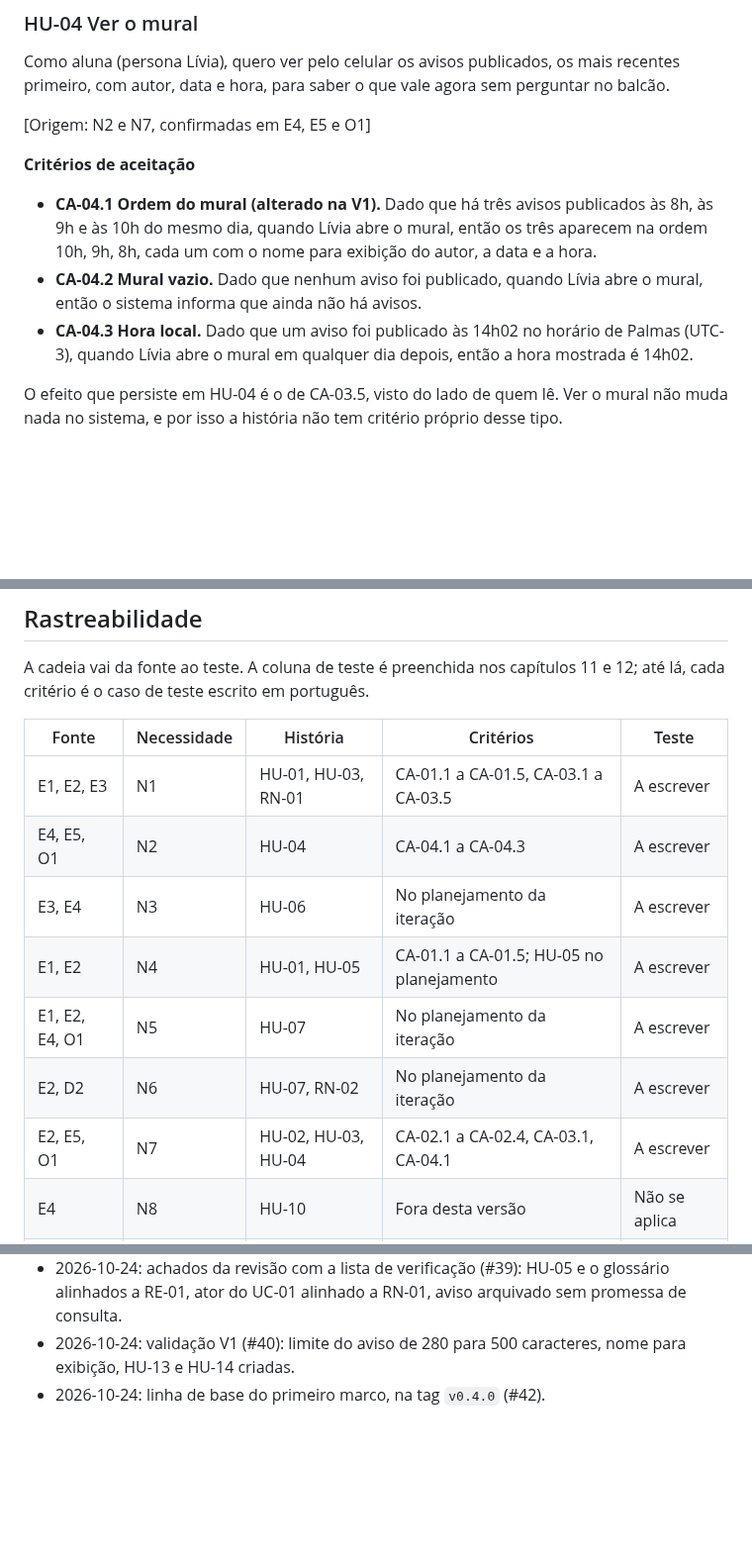
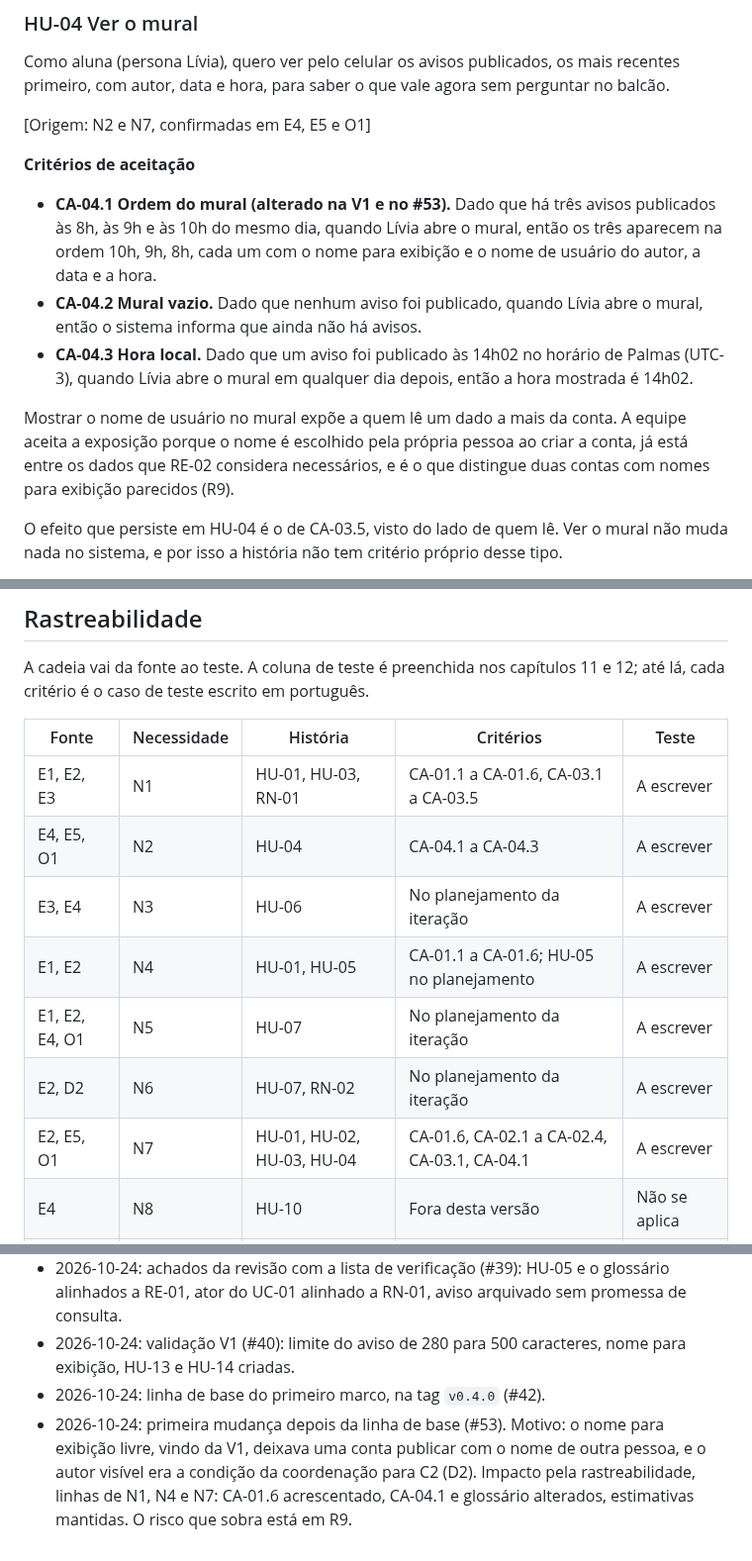
Before and after one commit to jacksongomesbr/uft-cc-es-mini-mural, a Markdown page: REQUISITOS.md, 3 parts joined by grey strips. Shown at 99% size. Rendered like a GitHub page; blank space fills up the shorter version.

```diff
--- a/REQUISITOS.md
+++ b/REQUISITOS.md
@@ -190,15 +197,20 @@ para saber o que vale agora sem perguntar no balcão.
 
 **Critérios de aceitação**
 
-- **CA-04.1 Ordem do mural (alterado na V1).** Dado que há três avisos publicados às 8h, às 9h
+- **CA-04.1 Ordem do mural (alterado na V1 e no #53).** Dado que há três avisos publicados às 8h, às 9h
   e às 10h do mesmo dia, quando Lívia abre o mural, então os três aparecem na
-  ordem 10h, 9h, 8h, cada um com o nome para exibição do autor, a data e a
-  hora.
+  ordem 10h, 9h, 8h, cada um com o nome para exibição e o nome de usuário do
+  autor, a data e a hora.
 - **CA-04.2 Mural vazio.** Dado que nenhum aviso foi publicado, quando Lívia
   abre o mural, então o sistema informa que ainda não há avisos.
 - **CA-04.3 Hora local.** Dado que um aviso foi publicado às 14h02 no horário
   de Palmas (UTC-3), quando Lívia abre o mural em qualquer dia depois, então a
   hora mostrada é 14h02.
+
+Mostrar o nome de usuário no mural expõe a quem lê um dado a mais da conta. A
+equipe aceita a exposição porque o nome é escolhido pela própria pessoa ao
+criar a conta, já está entre os dados que RE-02 considera necessários, e é o
+que distingue duas contas com nomes para exibição parecidos (R9).
 
 O efeito que persiste em HU-04 é o de CA-03.5, visto do lado de quem lê. Ver o
 mural não muda nada no sistema, e por isso a história não tem critério próprio
@@ -424,13 +436,13 @@ e 12; até lá, cada critério é o caso de teste escrito em português.
 
 | Fonte | Necessidade | História | Critérios | Teste |
 |---|---|---|---|---|
-| E1, E2, E3 | N1 | HU-01, HU-03, RN-01 | CA-01.1 a CA-01.5, CA-03.1 a CA-03.5 | A escrever |
+| E1, E2, E3 | N1 | HU-01, HU-03, RN-01 | CA-01.1 a CA-01.6, CA-03.1 a CA-03.5 | A escrever |
 | E4, E5, O1 | N2 | HU-04 | CA-04.1 a CA-04.3 | A escrever |
 | E3, E4 | N3 | HU-06 | No planejamento da iteração | A escrever |
-| E1, E2 | N4 | HU-01, HU-05 | CA-01.1 a CA-01.5; HU-05 no planejamento | A escrever |
+| E1, E2 | N4 | HU-01, HU-05 | CA-01.1 a CA-01.6; HU-05 no planejamento | A escrever |
 | E1, E2, E4, O1 | N5 | HU-07 | No planejamento da iteração | A escrever |
 | E2, D2 | N6 | HU-07, RN-02 | No planejamento da iteração | A escrever |
-| E2, E5, O1 | N7 | HU-02, HU-03, HU-04 | CA-02.1 a CA-02.4, CA-03.1, CA-04.1 | A escrever |
+| E2, E5, O1 | N7 | HU-01, HU-02, HU-03, HU-04 | CA-01.6, CA-02.1 a CA-02.4, CA-03.1, CA-04.1 | A escrever |
 | E4 | N8 | HU-10 | Fora desta versão | Não se aplica |
 | E1 | N9 | HU-09 | Fora desta versão | Não se aplica |
 | E2 | N10 | HU-11 | Fora desta versão | Não se aplica |
@@ -502,3 +514,9 @@ porque o protótipo de papel não mede o sistema real.
 - 2026-10-24: validação V1 (#40): limite do aviso de 280 para 500 caracteres,
   nome para exibição, HU-13 e HU-14 criadas.
 - 2026-10-24: linha de base do primeiro marco, na tag `v0.4.0` (#42).
+- 2026-10-24: primeira mudança depois da linha de base (#53). Motivo: o nome
+  para exibição livre, vindo da V1, deixava uma conta publicar com o nome de
+  outra pessoa, e o autor visível era a condição da coordenação para C2 (D2).
+  Impacto pela rastreabilidade, linhas de N1, N4 e N7: CA-01.6 acrescentado,
+  CA-04.1 e glossário alterados, estimativas mantidas. O risco que sobra está
+  em R9.
```
Also changed, not shown: other parts of REQUISITOS.md (+10 -3 lines), DESCOBERTA.md (+9 -2 lines).
